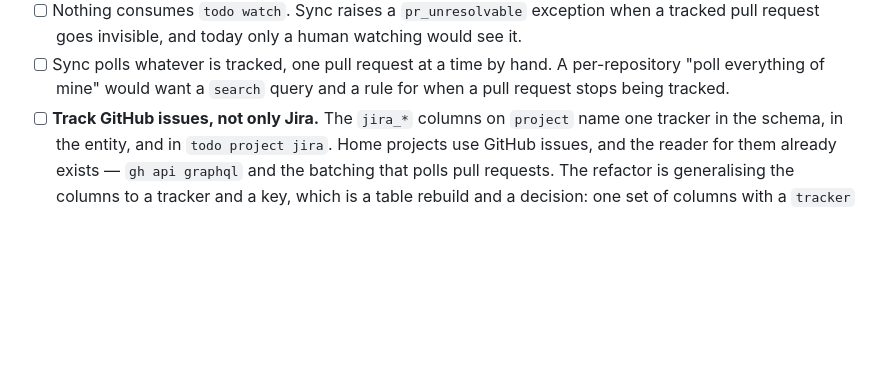
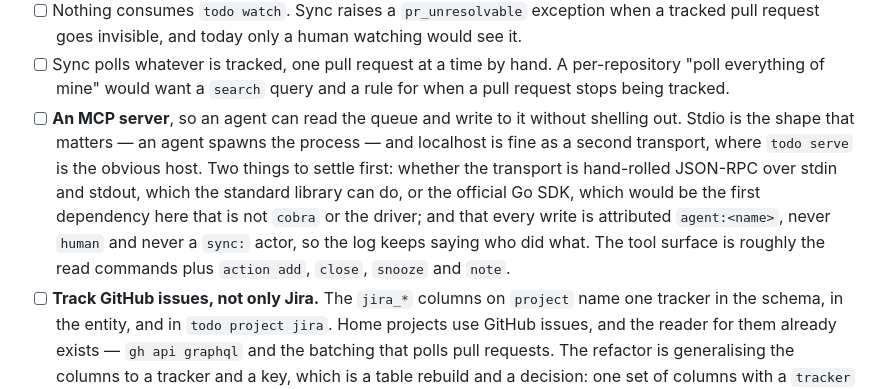
Before and after one commit to scottlaird/roz, a Markdown page: TODO.md, the part around the change. Drawn GitHub-style; blank space fills up the shorter version.

Commit message:
Note an MCP server in TODO.md
So an agent can read the queue and write to it without shelling out. Stdio is
the shape that matters, since an agent spawns the process; localhost is a fine
second transport, and `todo serve` is the obvious host for it.

Two things want settling before any code: whether the transport is
hand-rolled JSON-RPC over stdin and stdout, which the standard library can do,
or the official Go SDK, which would be the first dependency here that is
neither cobra nor the driver; and that every write is attributed
agent:<name>, so the log keeps saying who did what.

Co-Authored-By: Claude Opus 5 <noreply@anthropic.com>

```diff
--- a/TODO.md
+++ b/TODO.md
@@ -80,6 +80,16 @@ them.
 - [ ] Sync polls whatever is tracked, one pull request at a time by hand. A
       per-repository "poll everything of mine" would want a `search` query and
       a rule for when a pull request stops being tracked.
+- [ ] **An MCP server**, so an agent can read the queue and write to it
+      without shelling out. Stdio is the shape that matters — an agent spawns
+      the process — and localhost is fine as a second transport, where `todo
+      serve` is the obvious host. Two things to settle first: whether the
+      transport is hand-rolled JSON-RPC over stdin and stdout, which the
+      standard library can do, or the official Go SDK, which would be the
+      first dependency here that is not `cobra` or the driver; and that every
+      write is attributed `agent:<name>`, never `human` and never a `sync:`
+      actor, so the log keeps saying who did what. The tool surface is roughly
+      the read commands plus `action add`, `close`, `snooze` and `note`.
 - [ ] **Track GitHub issues, not only Jira.** The `jira_*` columns on
       `project` name one tracker in the schema, in the entity, and in `todo
       project jira`. Home projects use GitHub issues, and the reader for them
```
